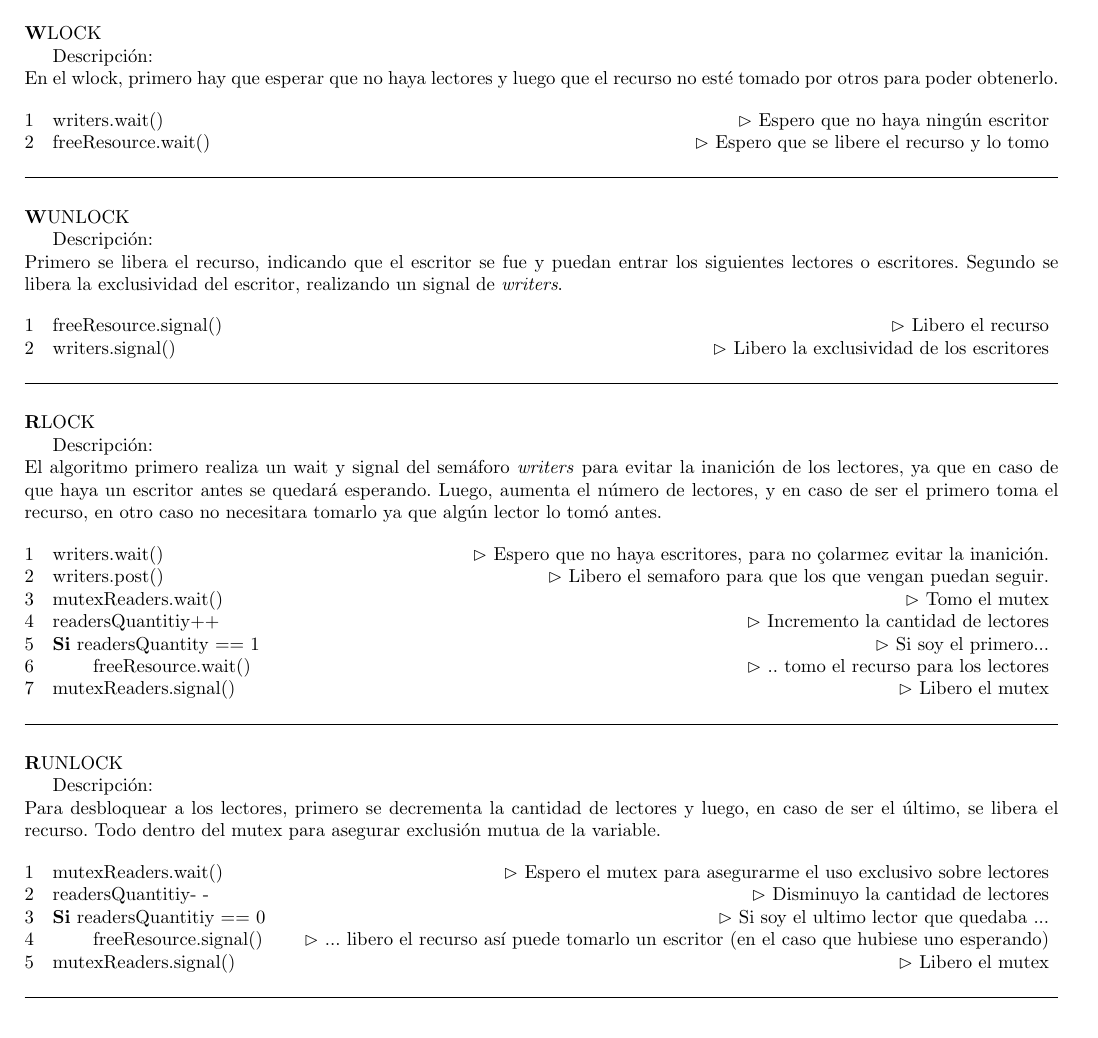
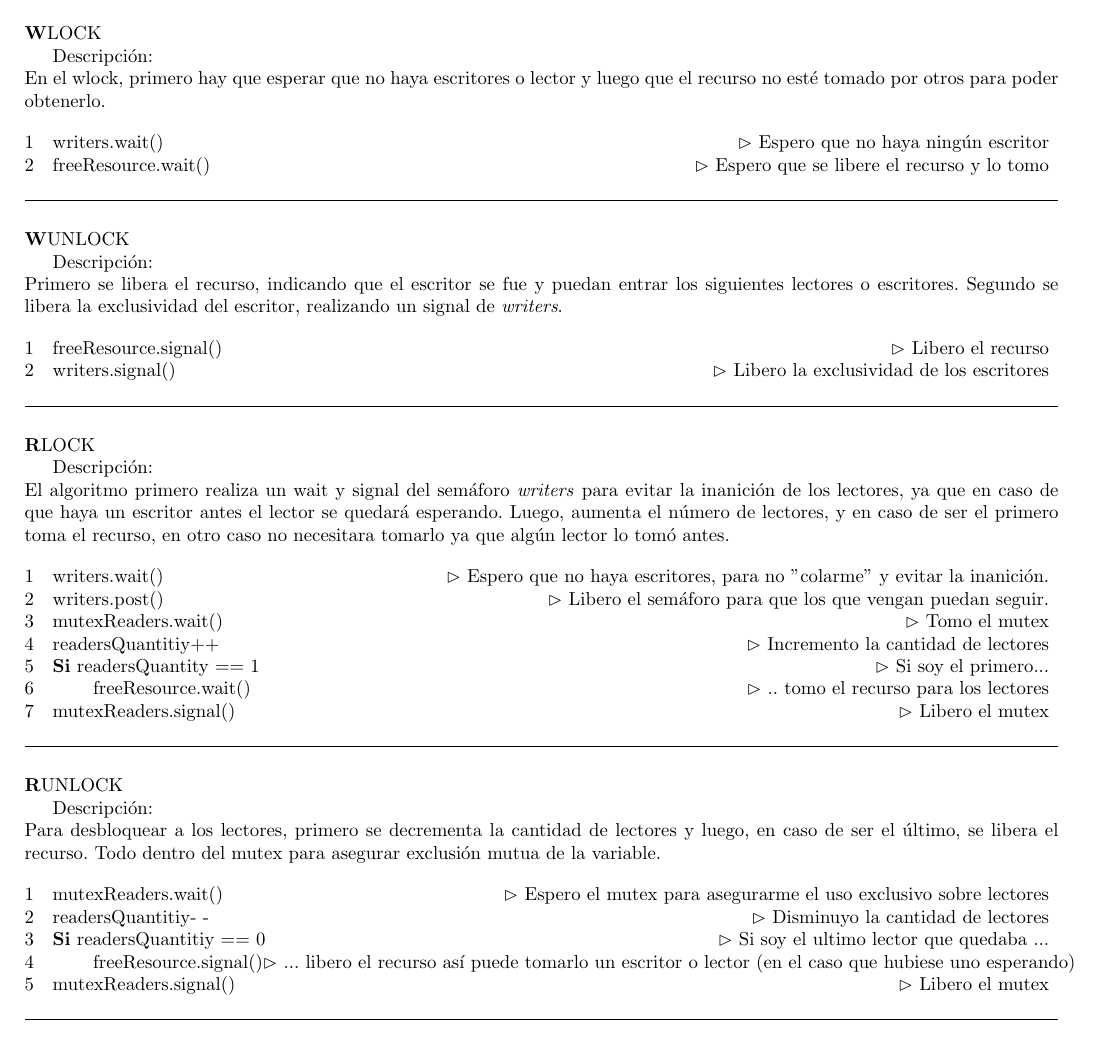
Before and after one commit to mcarreiro/martin301290-sistemasoperativos, a LaTeX document (tp2/informe/informe.tex, which reads tp2/informe/ej1.tex): part of page 2 of 3, cut so that both start at the same text. Compiled offline with pdfLaTeX; a LaTeX package or settings file that is missing is left out.

Commit message:
correccion de boludeces

```diff
--- a/tp2/informe/ej1.tex
+++ b/tp2/informe/ej1.tex
@@ -9,7 +9,7 @@ A continuación el pseudocódigo de la nueva librería RWSemaphoreLock:\\
 \textbf WLOCK
 
 Descripción:\\
-En el wlock, primero hay que esperar que no haya lectores y luego  que el recurso no esté tomado por otros para poder obtenerlo.
+En el wlock, primero hay que esperar que no haya escritores o lector y luego  que el recurso no esté tomado por otros para poder obtenerlo.
 \begin{codebox}
 
 \li	writers.wait() 		\RComment Espero que no haya ningún escritor
@@ -29,11 +29,11 @@ Segundo se libera la exclusividad del escritor, realizando un signal de \textit{
 \textbf RLOCK
 
 Descripción:\\
-El algoritmo primero realiza un wait y signal del semáforo \textit{writers} para evitar la inanición de los lectores, ya que en caso de que haya un escritor antes se quedará esperando.
+El algoritmo primero realiza un wait y signal del semáforo \textit{writers} para evitar la inanición de los lectores, ya que en caso de que haya un escritor antes el lector se quedará esperando.
 Luego, aumenta el número de lectores, y en caso de ser el primero toma el recurso, en otro caso no necesitara tomarlo ya que algún lector lo tomó antes.
 \begin{codebox}
-\li	writers.wait()			\RComment Espero que no haya escritores, para no "colarme" y evitar la inanición.
-\li	writers.post()			\RComment Libero el semaforo para que los que vengan puedan seguir.
+\li	writers.wait()			\RComment Espero que no haya escritores, para no $"$colarme$"$ y evitar la inanición.
+\li	writers.post()			\RComment Libero el semáforo para que los que vengan puedan seguir.
 \li	mutexReaders.wait()		\RComment Tomo el mutex
 \li	readersQuantitiy++		\RComment Incremento la cantidad de lectores
 \li	\textbf{Si} readersQuantity == 1 \Do	\RComment Si soy el primero...
@@ -52,7 +52,7 @@ Para desbloquear a los lectores, primero se decrementa la cantidad de lectores y
 \li	readersQuantitiy- - \RComment Disminuyo la cantidad de lectores
 
 \li	\textbf{Si} readersQuantitiy == 0 \Do \RComment Si soy el ultimo lector que quedaba ...
-\li	freeResource.signal()\End  \RComment ... libero el recurso así puede tomarlo un escritor (en el caso que hubiese uno esperando)
+\li	freeResource.signal()\End  \RComment ... libero el recurso así puede tomarlo un escritor o lector (en el caso que hubiese uno esperando)
 
 \li	mutexReaders.signal() \RComment Libero el mutex
 \end{codebox}
```
